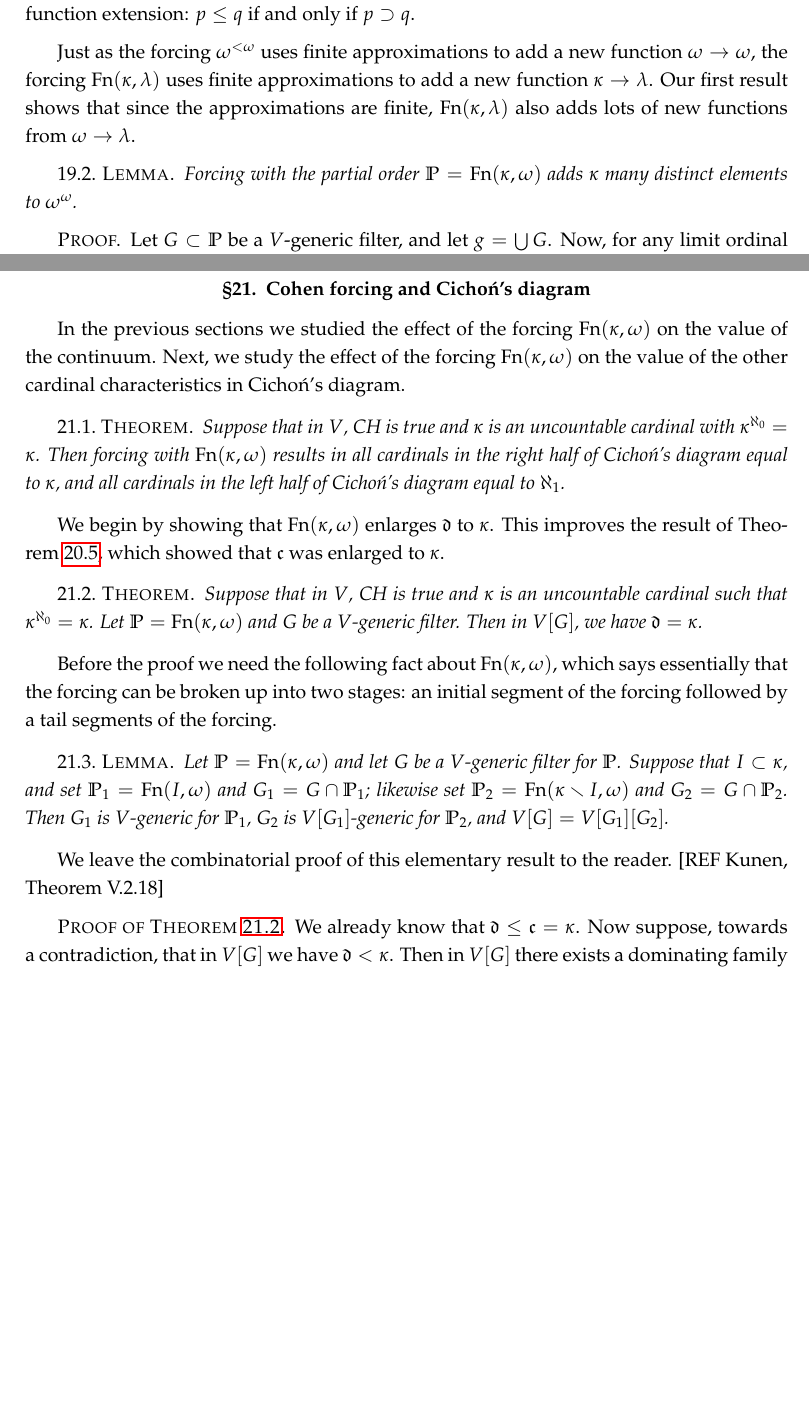
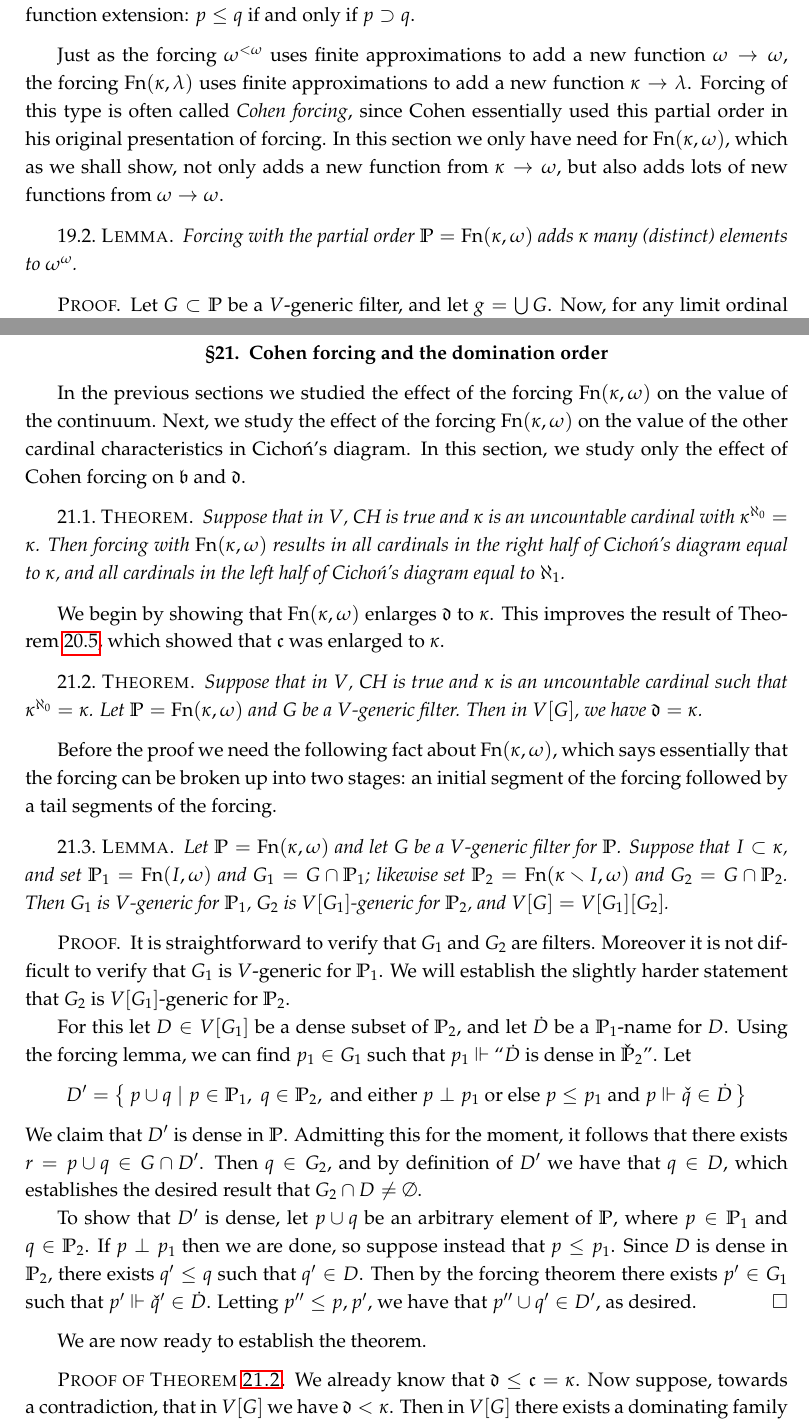
Before and after one commit to scoskey/m522, a LaTeX thesis (notes.tex): two parts of pages 55 and 60 of 62, joined at a grey line, cut so that both start at the same text, the shorter picture padded with empty space. Compiled offline with pdfLaTeX.

Commit message:
end draft sec21

```diff
--- a/notes.tex
+++ b/notes.tex
@@ -1971,10 +1971,10 @@ We are now ready to use forcing, and our first big target will be to establish t
   For any cardinals $\kappa,\lambda$, we define the set $\Fn(\kappa,\lambda)$ to be the family of all functions $p\colon F\to\lambda$, where $F$ is a finite subset of $\kappa$. We partially order $\Fn(\kappa,\lambda)$ by function extension: $p\leq q$ if and only if $p\supset q$.
 \end{defn}
 
-Just as the forcing $\omega^{<\omega}$ uses finite approximations to add a new function $\omega\to\omega$, the forcing $\Fn(\kappa,\lambda)$ uses finite approximations to add a new function $\kappa\to\lambda$. Our first result shows that since the approximations are finite, $\Fn(\kappa,\lambda)$ also adds lots of new functions from $\omega\to\lambda$.
-
-\begin{lem}
-  Forcing with the partial order $\PP=\Fn(\kappa,\omega)$ adds $\kappa$ many distinct elements to $\omega^\omega$.
+Just as the forcing $\omega^{<\omega}$ uses finite approximations to add a new function $\omega\to\omega$, the forcing $\Fn(\kappa,\lambda)$ uses finite approximations to add a new function $\kappa\to\lambda$. Forcing of this type is often called \emph{Cohen forcing}, since Cohen essentially used this partial order in his original presentation of forcing. In this section we only have need for $\Fn(\kappa,\omega)$, which as we shall show, not only adds a new function from $\kappa\to\omega$, but also adds lots of new functions from $\omega\to\omega$.
+
+\begin{lem}
+  Forcing with the partial order $\PP=\Fn(\kappa,\omega)$ adds $\kappa$ many (distinct) elements to $\omega^\omega$.
 \end{lem}
 
 \begin{proof}
@@ -2134,10 +2134,10 @@ We now return to the argument of the previous section. Recall that we showed for
 
 
 %%%%%%%%%%%%%%%%%%%%%%%%%%%%%%%%%%%%%%%%%%%%%%%%%%
-\section{Cohen forcing and Cicho\'n's diagram}
-%%%%%%%%%%%%%%%%%%%%%%%%%%%%%%%%%%%%%%%%%%%%%%%%%%
-
-In the previous sections we studied the effect of the forcing $\Fn(\kappa,\omega)$ on the value of the continuum. Next, we study the effect of the forcing $\Fn(\kappa,\omega)$ on the value of the other cardinal characteristics in Cicho\'n's diagram.
+\section{Cohen forcing and the domination order}
+%%%%%%%%%%%%%%%%%%%%%%%%%%%%%%%%%%%%%%%%%%%%%%%%%%
+
+In the previous sections we studied the effect of the forcing $\Fn(\kappa,\omega)$ on the value of the continuum. Next, we study the effect of the forcing $\Fn(\kappa,\omega)$ on the value of the other cardinal characteristics in Cicho\'n's diagram. In this section, we study only the effect of Cohen forcing on $\mathfrak b$ and $\mathfrak d$.
 
 \begin{thm}
   \label{thm:cohen-cichon}
@@ -2157,7 +2157,18 @@ Before the proof we need the following fact about $\Fn(\kappa,\omega)$, which sa
   Let $\PP=\Fn(\kappa,\omega)$ and let $G$ be a $V$-generic filter for $\PP$. Suppose that $I\subset\kappa$, and set $\PP_1=\Fn(I,\omega)$ and $G_1=G\cap\PP_1$; likewise set $\PP_2=\Fn(\kappa\smallsetminus I,\omega)$ and $G_2=G\cap\PP_2$. Then $G_1$ is $V$-generic for $\PP_1$, $G_2$ is $V[G_1]$-generic for $\PP_2$, and $V[G]=V[G_1][G_2]$.
 \end{lem}
 
-We leave the combinatorial proof of this elementary result to the reader. [REF Kunen, Theorem~V.2.18]
+\begin{proof}
+  It is straightforward to verify that $G_1$ and $G_2$ are filters. Moreover it is not difficult to verify that $G_1$ is $V$-generic for $\PP_1$. We will establish the slightly harder statement that $G_2$ is $V[G_1]$-generic for $\PP_2$.
+
+  For this let $D\in V[G_1]$ be a dense subset of $\PP_2$, and let $\dot D$ be a $\PP_1$-name for $D$. Using the forcing lemma, we can find $p_1\in G_1$ such that $p_1\forces$ ``$\dot D$ is dense in $\check\PP_2$''. Let
+  \[D'=\set{p\cup q\mid p\in\PP_1,\;q\in\PP_2,\text{ and either $p\perp p_1$ or else $p\leq p_1$ and $p\forces\check q\in\dot D$}}
+  \]
+  We claim that $D'$ is dense in $\PP$. Admitting this for the moment, it follows that there exists $r=p\cup q\in G\cap D'$. Then $q\in G_2$, and by definition of $D'$ we have that $q\in D$, which establishes the desired result that $G_2\cap D\neq\emptyset$.
+
+  To show that $D'$ is dense, let $p\cup q$ be an arbitrary element of $\PP$, where $p\in\PP_1$ and $q\in\PP_2$. If $p\perp p_1$ then we are done, so suppose instead that $p\leq p_1$. Since $D$ is dense in $\PP_2$, there exists $q'\leq q$ such that $q'\in D$. Then by the forcing theorem there exists $p'\in G_1$ such that $p'\forces\check q'\in\dot D$. Letting $p''\leq p,p'$, we have that $p''\cup q'\in D'$, as desired.
+\end{proof}
+
+We are now ready to establish the theorem.
 
 \begin{proof}[Proof of Theorem~\ref{thm:cohen-b}]
   We already know that $\mathfrak d\leq\mathfrak c=\kappa$. Now suppose, towards a contradiction, that in $V[G]$ we have $\mathfrak d<\kappa$. Then in $V[G]$ there exists  a dominating family $\mathcal F$ such that $|\mathcal F|<\kappa$. We claim that there is some $I\subset\kappa$ such that $|I|<\kappa$ and $\mathcal F$ is added by the forcing $\Fn(I,\omega)$.
```
Also changed, not shown: notes.tex (18 more changed lines).
